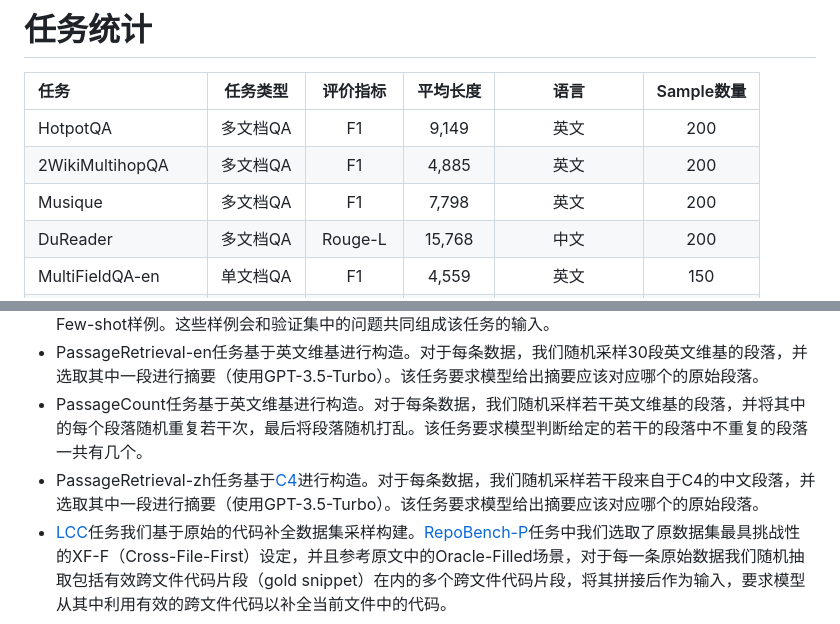
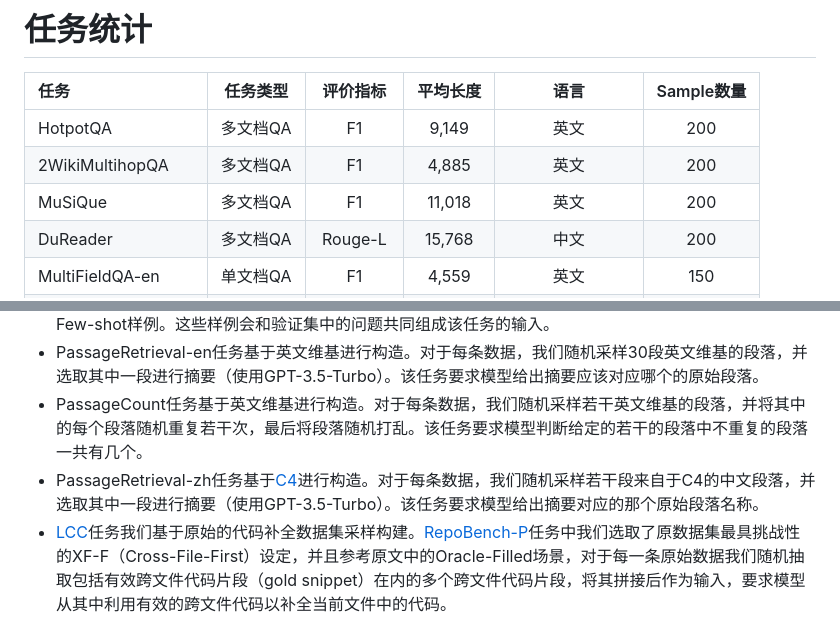
Before and after one commit to THUDM/LongBench, a Markdown page: task_zh.md, 2 parts joined by grey strips. Drawn GitHub-style.

```diff
--- a/task_zh.md
+++ b/task_zh.md
@@ -4,7 +4,7 @@
 | :--------- | :-----------:| :-----------: |:---------: | :-------------: |:---------: |
 | HotpotQA   | 多文档QA       | F1                        |9,149                           |英文                           |200                           |
 | 2WikiMultihopQA| 多文档QA | F1                        |4,885                           |英文                           |200                           |
-| Musique| 多文档QA   | F1                        |7,798                           |英文                           |200                           |
+| MuSiQue| 多文档QA   | F1                        |11,018                           |英文                           |200                           |
 | DuReader| 多文档QA  | Rouge-L                 |15,768                           |中文                           |200                           |
 | MultiFieldQA-en| 单文档QA | F1                        |4,559                           |英文                           |150                           |
 | MultiFieldQA-zh| 单文档QA | F1                        |6,771                           |中文                           |200                           |
@@ -62,5 +62,5 @@
 - [TREC](https://aclanthology.org/C02-1150.pdf)和[LSHT](http://tcci.ccf.org.cn/conference/2014/dldoc/evatask6.pdf)任务基于原始的数据集构建。对于验证集中的每个问题，我们采样训练集中的若干数据组成Few-shot样例。这些样例会和验证集中的问题共同组成该任务的输入。
 - PassageRetrieval-en任务基于英文维基进行构造。对于每条数据，我们随机采样30段英文维基的段落，并选取其中一段进行摘要（使用GPT-3.5-Turbo）。该任务要求模型给出摘要应该对应哪个的原始段落。
 - PassageCount任务基于英文维基进行构造。对于每条数据，我们随机采样若干英文维基的段落，并将其中的每个段落随机重复若干次，最后将段落随机打乱。该任务要求模型判断给定的若干的段落中不重复的段落一共有几个。
-- PassageRetrieval-zh任务基于[C4](https://arxiv.org/abs/1910.10683)进行构造。对于每条数据，我们随机采样若干段来自于C4的中文段落，并选取其中一段进行摘要（使用GPT-3.5-Turbo）。该任务要求模型给出摘要应该对应哪个的原始段落。
+- PassageRetrieval-zh任务基于[C4](https://arxiv.org/abs/1910.10683)进行构造。对于每条数据，我们随机采样若干段来自于C4的中文段落，并选取其中一段进行摘要（使用GPT-3.5-Turbo）。该任务要求模型给出摘要对应的那个原始段落名称。
 - [LCC](https://arxiv.org/abs/2306.14893)任务我们基于原始的代码补全数据集采样构建。[RepoBench-P](https://arxiv.org/abs/2306.03091)任务中我们选取了原数据集最具挑战性的XF-F（Cross-File-First）设定，并且参考原文中的Oracle-Filled场景，对于每一条原始数据我们随机抽取包括有效跨文件代码片段（gold snippet）在内的多个跨文件代码片段，将其拼接后作为输入，要求模型从其中利用有效的跨文件代码以补全当前文件中的代码。
```
Also changed, not shown: other parts of task_zh.md (+2 -2 lines), task.md (+3 -3 lines).
